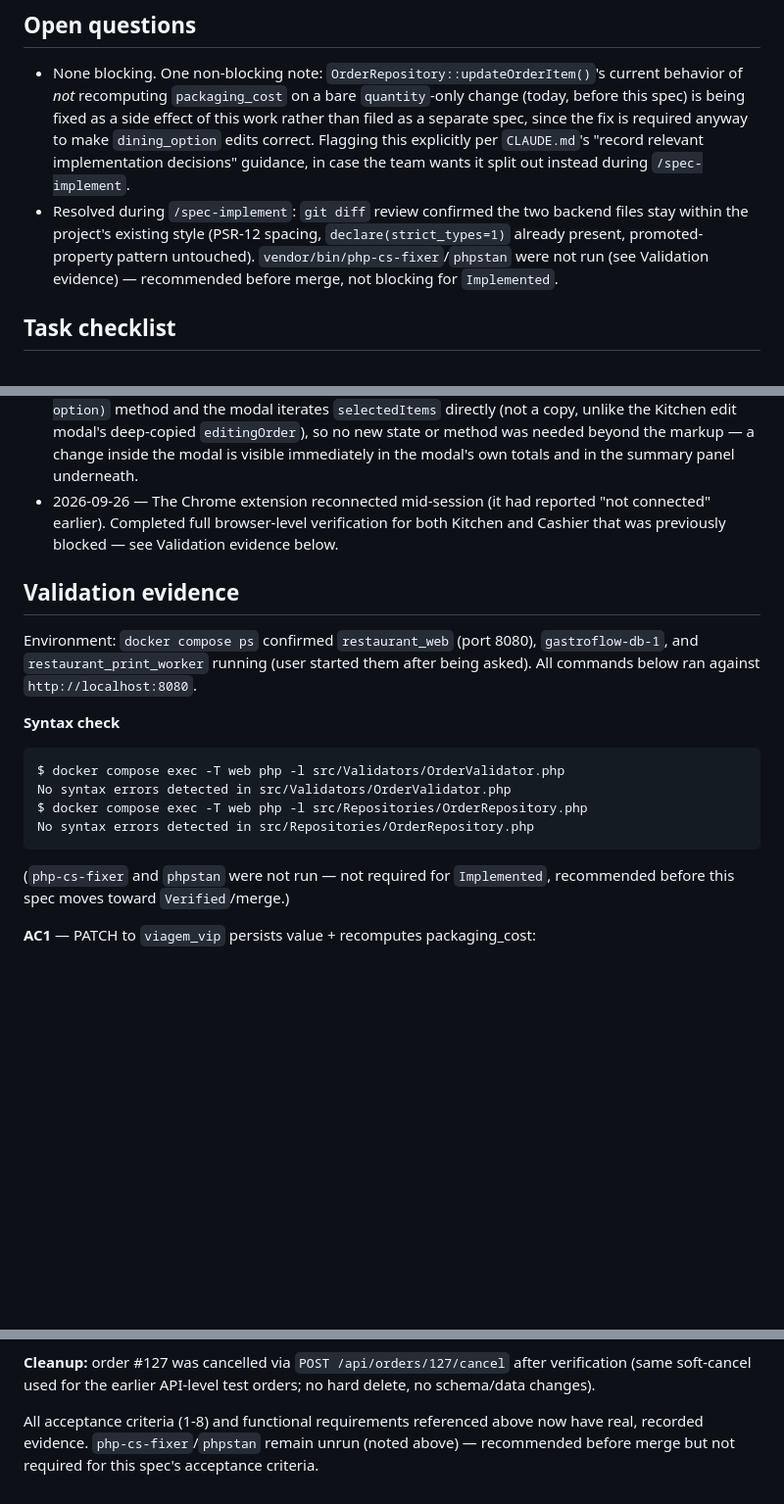
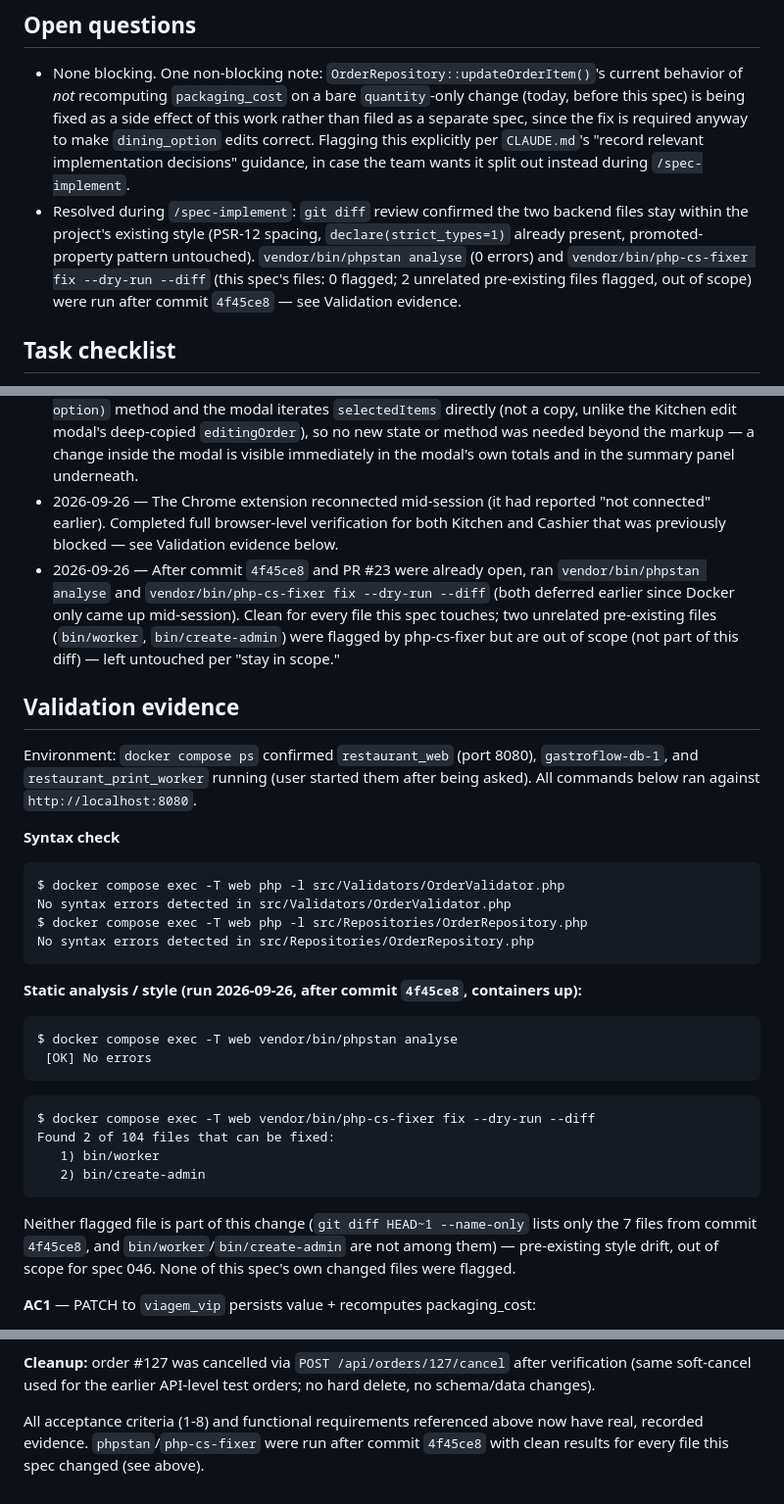
Before and after one commit to FocusEvenGitHub/GastroFlow, a Markdown page: specs/046-order-dining-option-edit-and-cashier-confirmation.md, 3 parts joined by grey strips. Shown at 98% size. GitHub-like rendering; blank space fills up the shorter version.

Commit message:
📝 docs(specs): registrar evidência de phpstan/php-cs-fixer na spec 046
Docker só ficou disponível depois que o código já estava escrito;
ambos os checks rodaram limpos para todos os arquivos desta mudança.

Co-Authored-By: Claude Sonnet 5 <noreply@anthropic.com>

````diff
--- a/specs/046-order-dining-option-edit-and-cashier-confirmation.md
+++ b/specs/046-order-dining-option-edit-and-cashier-confirmation.md
@@ -166,7 +166,7 @@ No feature flag, migration, or data backfill involved — this is a client-side
 ## Open questions
 
 - None blocking. One non-blocking note: `OrderRepository::updateOrderItem()`'s current behavior of *not* recomputing `packaging_cost` on a bare `quantity`-only change (today, before this spec) is being fixed as a side effect of this work rather than filed as a separate spec, since the fix is required anyway to make `dining_option` edits correct. Flagging this explicitly per `CLAUDE.md`'s "record relevant implementation decisions" guidance, in case the team wants it split out instead during `/spec-implement`.
-- Resolved during `/spec-implement`: `git diff` review confirmed the two backend files stay within the project's existing style (PSR-12 spacing, `declare(strict_types=1)` already present, promoted-property pattern untouched). `vendor/bin/php-cs-fixer`/`phpstan` were not run (see Validation evidence) — recommended before merge, not blocking for `Implemented`.
+- Resolved during `/spec-implement`: `git diff` review confirmed the two backend files stay within the project's existing style (PSR-12 spacing, `declare(strict_types=1)` already present, promoted-property pattern untouched). `vendor/bin/phpstan analyse` (0 errors) and `vendor/bin/php-cs-fixer fix --dry-run --diff` (this spec's files: 0 flagged; 2 unrelated pre-existing files flagged, out of scope) were run after commit `4f45ce8` — see Validation evidence.
 
 ## Task checklist
 
@@ -190,6 +190,7 @@ Kept in sync with actual implementation progress, not the original plan.
 - Confirmed while re-reading `OrderItem.php`: `quantity`/`dining_option` have no Eloquent cast, so `updateOrderItem()` explicitly casts `(int) $item->quantity` when calling `PricingService::packagingFeeFor()` — matches the pattern already used in `createOrder()`.
 - 2026-09-26 — **Requirement change, mid-implementation:** after the first pass was already `Implemented` (backend done, Cashier modal read-only), the user asked for the Cashier confirmation modal to also let the cashier choose Local/Simples/VIP directly inside it, not just view it. This superseded the spec's original non-goal ("not adding an editing UI inside the new Cashier confirmation modal"). Updated `Non-goals`, `Proposed behavior`, added functional requirement 13 and acceptance criterion 8 before touching code, per `CLAUDE.md`'s "do not silently change requirements during implementation." Implementation: reused the existing `setDiningOption(index, option)` method and the modal iterates `selectedItems` directly (not a copy, unlike the Kitchen edit modal's deep-copied `editingOrder`), so no new state or method was needed beyond the markup — a change inside the modal is visible immediately in the modal's own totals and in the summary panel underneath.
 - 2026-09-26 — The Chrome extension reconnected mid-session (it had reported "not connected" earlier). Completed full browser-level verification for both Kitchen and Cashier that was previously blocked — see Validation evidence below.
+- 2026-09-26 — After commit `4f45ce8` and PR #23 were already open, ran `vendor/bin/phpstan analyse` and `vendor/bin/php-cs-fixer fix --dry-run --diff` (both deferred earlier since Docker only came up mid-session). Clean for every file this spec touches; two unrelated pre-existing files (`bin/worker`, `bin/create-admin`) were flagged by php-cs-fixer but are out of scope (not part of this diff) — left untouched per "stay in scope."
 
 ## Validation evidence
 
@@ -202,7 +203,18 @@ No syntax errors detected in src/Validators/OrderValidator.php
 $ docker compose exec -T web php -l src/Repositories/OrderRepository.php
 No syntax errors detected in src/Repositories/OrderRepository.php
 ```
-(`php-cs-fixer` and `phpstan` were not run — not required for `Implemented`, recommended before this spec moves toward `Verified`/merge.)
+**Static analysis / style (run 2026-09-26, after commit `4f45ce8`, containers up):**
+```
+$ docker compose exec -T web vendor/bin/phpstan analyse
+ [OK] No errors
+```
+```
+$ docker compose exec -T web vendor/bin/php-cs-fixer fix --dry-run --diff
+Found 2 of 104 files that can be fixed:
+   1) bin/worker
+   2) bin/create-admin
+```
+Neither flagged file is part of this change (`git diff HEAD~1 --name-only` lists only the 7 files from commit `4f45ce8`, and `bin/worker`/`bin/create-admin` are not among them) — pre-existing style drift, out of scope for spec 046. None of this spec's own changed files were flagged.
 
 **AC1** — PATCH to `viagem_vip` persists value + recomputes packaging_cost:
 - Created test order (`POST /api/orders`, item id 72 "Beterraba", qty 1, `dining_option: local`) → order id 124, item_id 191, initial `packaging_cost: 0`.
@@ -250,4 +262,4 @@ No syntax errors detected in src/Repositories/OrderRepository.php
 
 **Cleanup:** order #127 was cancelled via `POST /api/orders/127/cancel` after verification (same soft-cancel used for the earlier API-level test orders; no hard delete, no schema/data changes).
 
-All acceptance criteria (1-8) and functional requirements referenced above now have real, recorded evidence. `php-cs-fixer`/`phpstan` remain unrun (noted above) — recommended before merge but not required for this spec's acceptance criteria.
+All acceptance criteria (1-8) and functional requirements referenced above now have real, recorded evidence. `phpstan`/`php-cs-fixer` were run after commit `4f45ce8` with clean results for every file this spec changed (see above).
````
